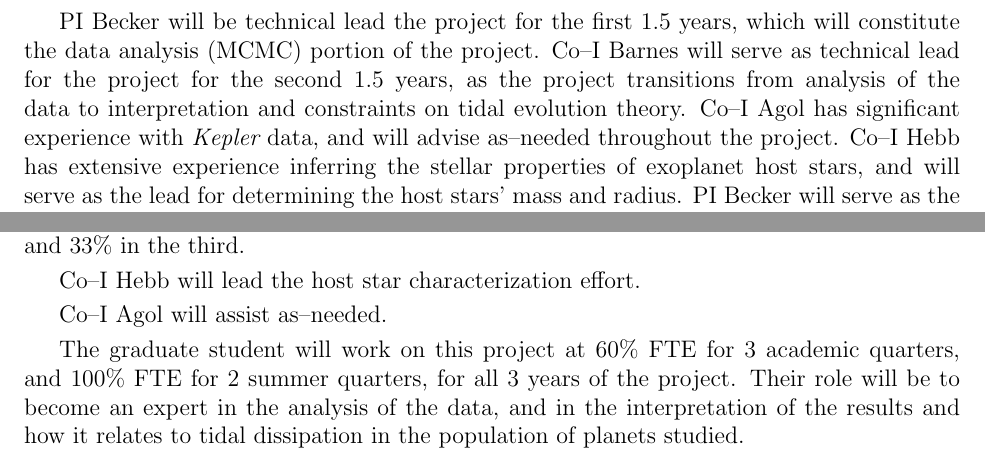
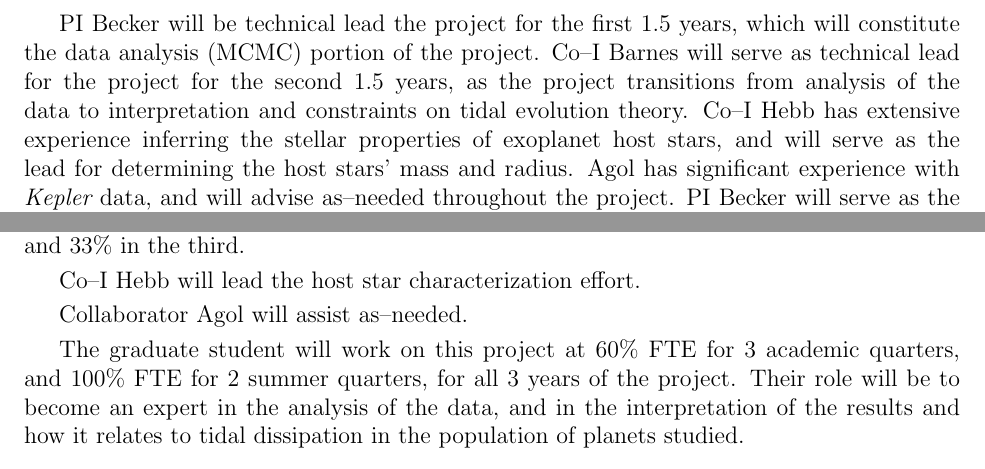
Before and after one commit to acbecker/EXO13, a LaTeX document (draft4.tex, which reads budget.tex, description.tex): two parts of pages 15 and 22 of 22, joined at a grey line, cut so that both start at the same text. Compiled offline with pdfLaTeX.

Commit message:
Agol to collaborator

```diff
--- a/budget.tex
+++ b/budget.tex
@@ -70,7 +70,7 @@ year of the project, and 33\% in the third.
 
 Co--I Hebb will lead the host star characterization effort.
 
-Co--I Agol will assist as--needed.
+Collaborator Agol will assist as--needed.
 
 The graduate student will work on this project at 60\% FTE for 3
 academic quarters, and 100\% FTE for 2 summer quarters, for all 3
--- a/description.tex
+++ b/description.tex
@@ -1111,12 +1112,12 @@ PI Becker will be technical lead the project for the first 1.5 years,
 which will constitute the data analysis (MCMC) portion of the project.
 Co--I Barnes will serve as technical lead for the project for the
 second 1.5 years, as the project transitions from analysis of the data
-to interpretation and constraints on tidal evolution theory.  Co--I
-Agol has significant experience with \kepler data, and will advise
-as--needed throughout the project.  Co--I Hebb has extensive
+to interpretation and constraints on tidal evolution theory.
+Co--I Hebb has extensive
 experience inferring the stellar properties of exoplanet host stars,
 and will serve as the lead for determining the host stars' mass and
-radius.  PI Becker will serve as the project lead throughout.  We will
+radius.  Agol has significant experience with \kepler data, and will advise
+as--needed throughout the project.  PI Becker will serve as the project lead throughout.  We will
 have weekly meetings at the University of Washington to manage
 progress, and yearly meetings including Hebb to focus on host star
 characterization.
```
Also changed, not shown: description.tex (9 more changed lines).
